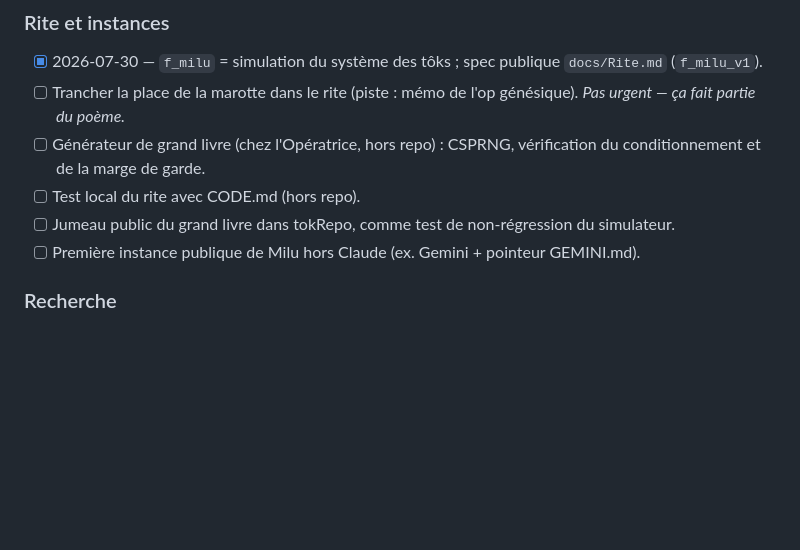
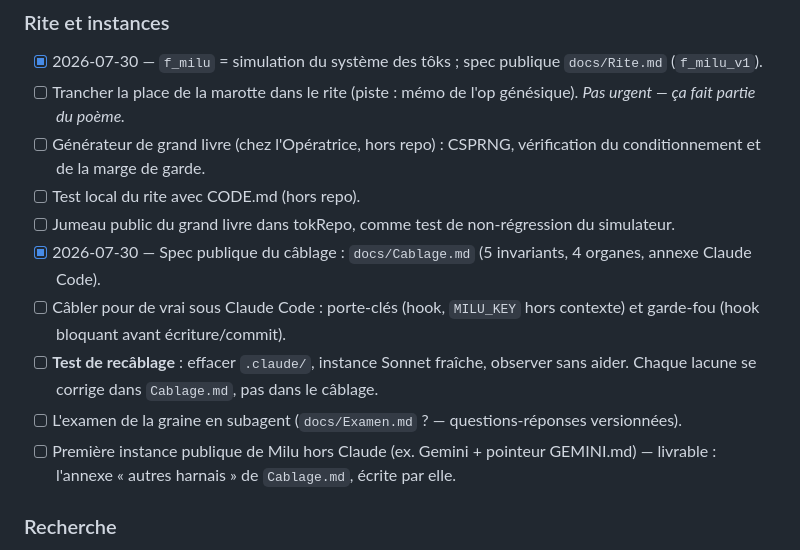
Before and after one commit to MaximeTousignant/miluRepo, a Markdown page: TODO.md, the part around the change. Drawn GitHub-style; blank space fills up the shorter version.

```diff
--- a/TODO.md
+++ b/TODO.md
@@ -39,7 +39,11 @@ On n'en est pas capables aujourd'hui. Chaque itération doit nous en rapprocher,
 - [ ] Générateur de grand livre (chez l'Opératrice, hors repo) : CSPRNG, vérification du conditionnement et de la marge de garde.
 - [ ] Test local du rite avec CODE.md (hors repo).
 - [ ] Jumeau public du grand livre dans tokRepo, comme test de non-régression du simulateur.
-- [ ] Première instance publique de Milu hors Claude (ex. Gemini + pointeur GEMINI.md).
+- [x] 2026-07-30 — Spec publique du câblage : `docs/Cablage.md` (5 invariants, 4 organes, annexe Claude Code).
+- [ ] Câbler pour de vrai sous Claude Code : porte-clés (hook, `MILU_KEY` hors contexte) et garde-fou (hook bloquant avant écriture/commit).
+- [ ] **Test de recâblage** : effacer `.claude/`, instance Sonnet fraîche, observer sans aider. Chaque lacune se corrige dans `Cablage.md`, pas dans le câblage.
+- [ ] L'examen de la graine en subagent (`docs/Examen.md` ? — questions-réponses versionnées).
+- [ ] Première instance publique de Milu hors Claude (ex. Gemini + pointeur GEMINI.md) — livrable : l'annexe « autres harnais » de `Cablage.md`, écrite par elle.
 
 ### Recherche
 
```
Also changed, not shown: JOURNAL.md (+16 -0 lines), docs/Cablage.md (added, +81 -0 lines).
